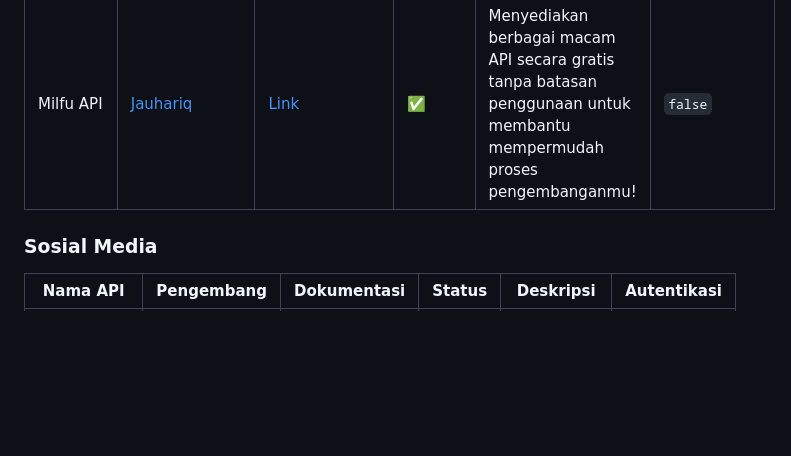
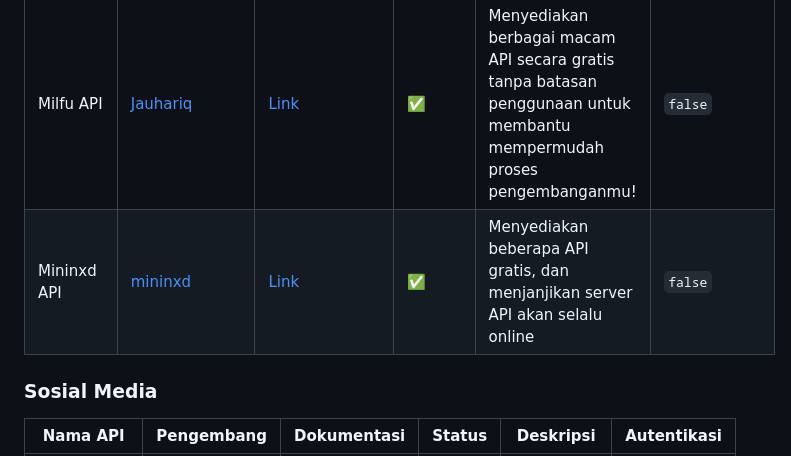
Before and after one commit to farizdotid/DAFTAR-API-LOKAL-INDONESIA, a Markdown page: README.md, the part around the change printed below. Drawn GitHub-style; blank space fills up the shorter version.

Commit message:
chore(readme): update

```diff
--- a/README.md
+++ b/README.md
@@ -265,6 +265,7 @@ Kumpulan API tentang data dan informasi di Indonesia
 | Akuari Api               | akuari                                                | [Link](https://api.akuari.my.id/)    | ✅     | Kumpulan api kebutuhan bot, dan beberapa api: Visitor api, Cek ip api, Cek Website Hidup atau tidak, File api, dan lain-lain dengan respon JSON.                                             | `false`     |
 | All in one Api firdau.uz | [Firdaus Siregar](https://github.com/firdaus-siregar) | [Link](https://api.firda.uz/docs)    | ✅     | Akses API gratis untuk kebutuhan Aplikasimu Tanpa batas dan api key dan lainya, disertai dengan dokumentasi lengkap, akses API seperti (ai, chat, kirim sms whatsapp dll) Gratis selamanya.! | `false`     |
 | Milfu API                | [Jauhariq](https://github.com/jauhariq)               | [Link](https://api.ngodingaja.my.id) | ✅     | Menyediakan berbagai macam API secara gratis tanpa batasan penggunaan untuk membantu mempermudah proses pengembanganmu!                                                                      | `false`     |
+| Mininxd API              | [mininxd](https://github.com/mininxd)                 | [Link](https://api.mininxd.my.id)    | ✅     | Menyediakan beberapa API gratis, dan menjanjikan server API akan selalu online                                                                                                               | `false`     |
 
 ### Sosial Media
 
```
Also changed, not shown: other parts of README.md (+1 -1 lines), README.en.md (+2 -1 lines).
